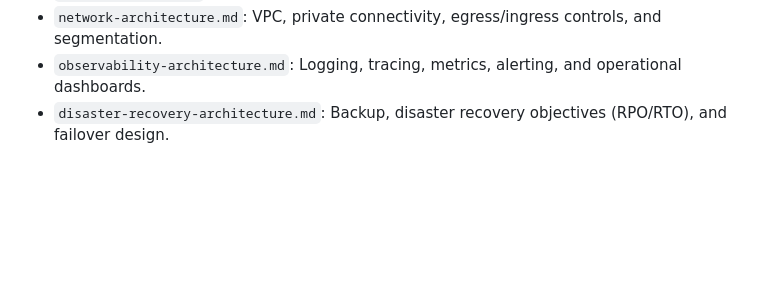
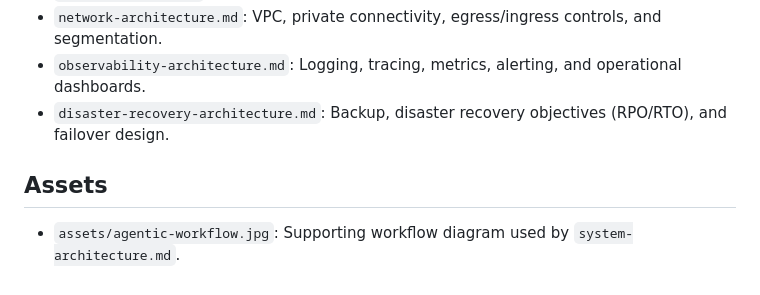
Before and after one commit to matt-penfield/bench_press_proposal, a Markdown page: docs/architecture/README.md, the part around the change. Drawn GitHub-style; blank space fills up the shorter version.

```diff
--- a/docs/architecture/README.md
+++ b/docs/architecture/README.md
@@ -14,3 +14,7 @@ This folder contains system architecture and design artifacts for the Bench Pres
 - `network-architecture.md`: VPC, private connectivity, egress/ingress controls, and segmentation.
 - `observability-architecture.md`: Logging, tracing, metrics, alerting, and operational dashboards.
 - `disaster-recovery-architecture.md`: Backup, disaster recovery objectives (RPO/RTO), and failover design.
+
+## Assets
+
+- `assets/agentic-workflow.jpg`: Supporting workflow diagram used by `system-architecture.md`.
```
Also changed, not shown: docs/architecture/system-architecture.md (+90 -102 lines), docs/architecture/assets/agentic-workflow.jpg (added).
